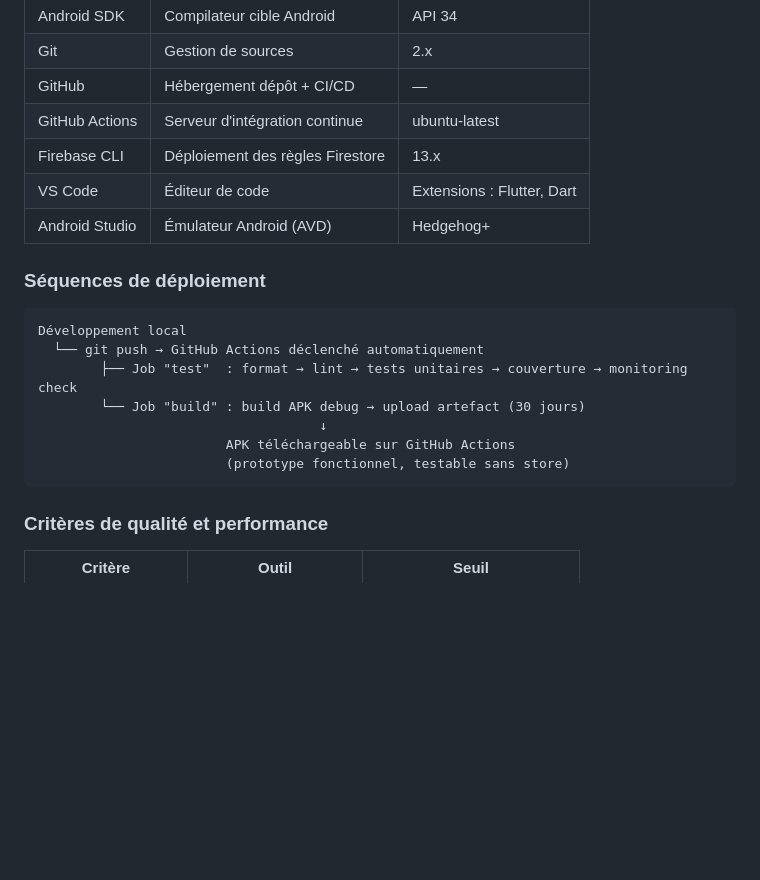
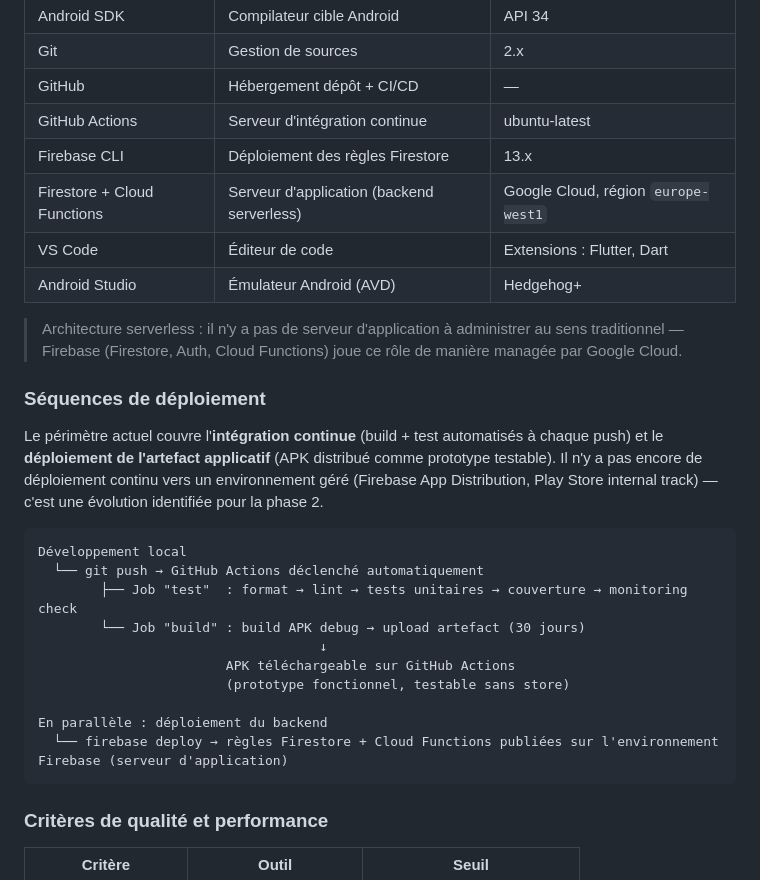
Before and after one commit to yBxSs10/LeBonDeal, a Markdown page: README.md, the part around the change. GitHub-like rendering; blank space fills up the shorter version.

Commit message:
docs: clarifier serveur d'application et périmètre du déploiement continu
Identifie Firestore/Cloud Functions comme serveur d'application (backend
serverless) et reformule honnêtement le protocole de déploiement pour C2.1.1.

````diff
--- a/README.md
+++ b/README.md
@@ -29,10 +29,15 @@
 | GitHub | Hébergement dépôt + CI/CD | — |
 | GitHub Actions | Serveur d'intégration continue | ubuntu-latest |
 | Firebase CLI | Déploiement des règles Firestore | 13.x |
+| Firestore + Cloud Functions | Serveur d'application (backend serverless) | Google Cloud, région `europe-west1` |
 | VS Code | Éditeur de code | Extensions : Flutter, Dart |
 | Android Studio | Émulateur Android (AVD) | Hedgehog+ |
 
+> Architecture serverless : il n'y a pas de serveur d'application à administrer au sens traditionnel — Firebase (Firestore, Auth, Cloud Functions) joue ce rôle de manière managée par Google Cloud.
+
 ### Séquences de déploiement
+
+Le périmètre actuel couvre l'**intégration continue** (build + test automatisés à chaque push) et le **déploiement de l'artefact applicatif** (APK distribué comme prototype testable). Il n'y a pas encore de déploiement continu vers un environnement géré (Firebase App Distribution, Play Store internal track) — c'est une évolution identifiée pour la phase 2.
 
 ```
 Développement local
@@ -42,6 +47,9 @@ Développement local
                                     ↓
                         APK téléchargeable sur GitHub Actions
                         (prototype fonctionnel, testable sans store)
+
+En parallèle : déploiement du backend
+  └── firebase deploy → règles Firestore + Cloud Functions publiées sur l'environnement Firebase (serveur d'application)
 ```
 
 ### Critères de qualité et performance
````
